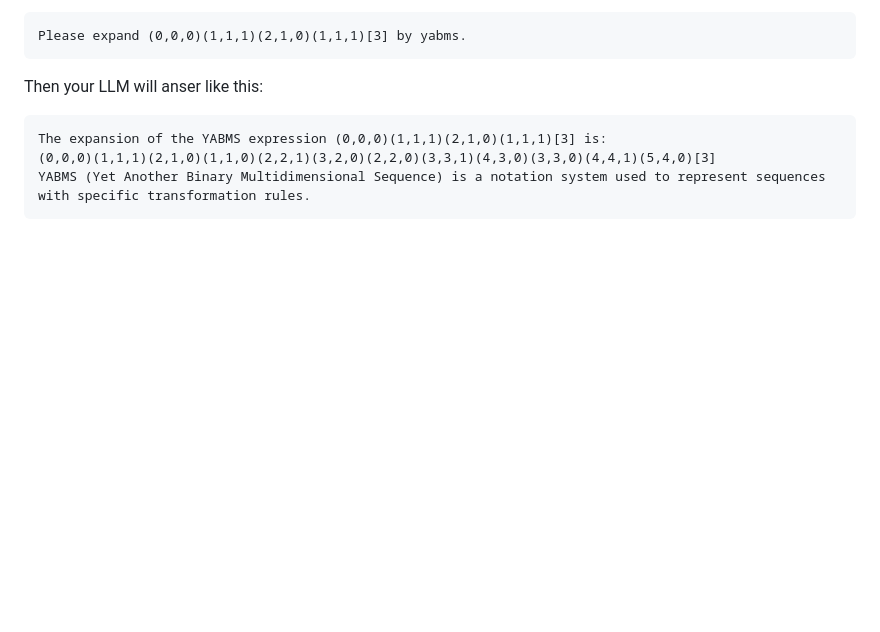
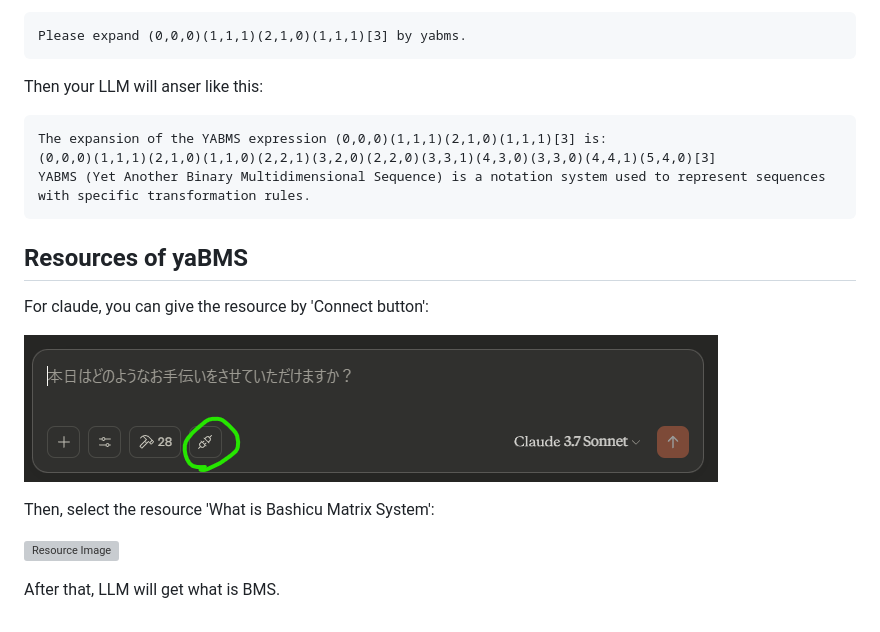
Before and after one commit to koteitan/yaBMS, a Markdown page: mcp/readme.md, the part around the change. GitHub-like rendering; pictures changed too: mcp/img/claude-connect-button.png (added); blank space fills up the shorter version; grey boxes are pictures that could not be loaded.

Commit message:
add .gitignore/update readme

````diff
--- a/mcp/readme.md
+++ b/mcp/readme.md
@@ -80,3 +80,14 @@ The expansion of the YABMS expression (0,0,0)(1,1,1)(2,1,0)(1,1,1)[3] is:
 (0,0,0)(1,1,1)(2,1,0)(1,1,0)(2,2,1)(3,2,0)(2,2,0)(3,3,1)(4,3,0)(3,3,0)(4,4,1)(5,4,0)[3]
 YABMS (Yet Another Binary Multidimensional Sequence) is a notation system used to represent sequences with specific transformation rules.
 ```
+
+## Resources of yaBMS
+For claude, you can give the resource by 'Connect button':
+
+![Resource Image](img/claude-connect-button.png)
+
+Then, select the resource 'What is Bashicu Matrix System':
+
+![Resource Image](img/claude-select-yabms-resources.png)
+
+After that, LLM will get what is BMS.
````
Also changed, not shown: mcp/doc/what-is-bms.md (+3 -1 lines), 1 other file.
